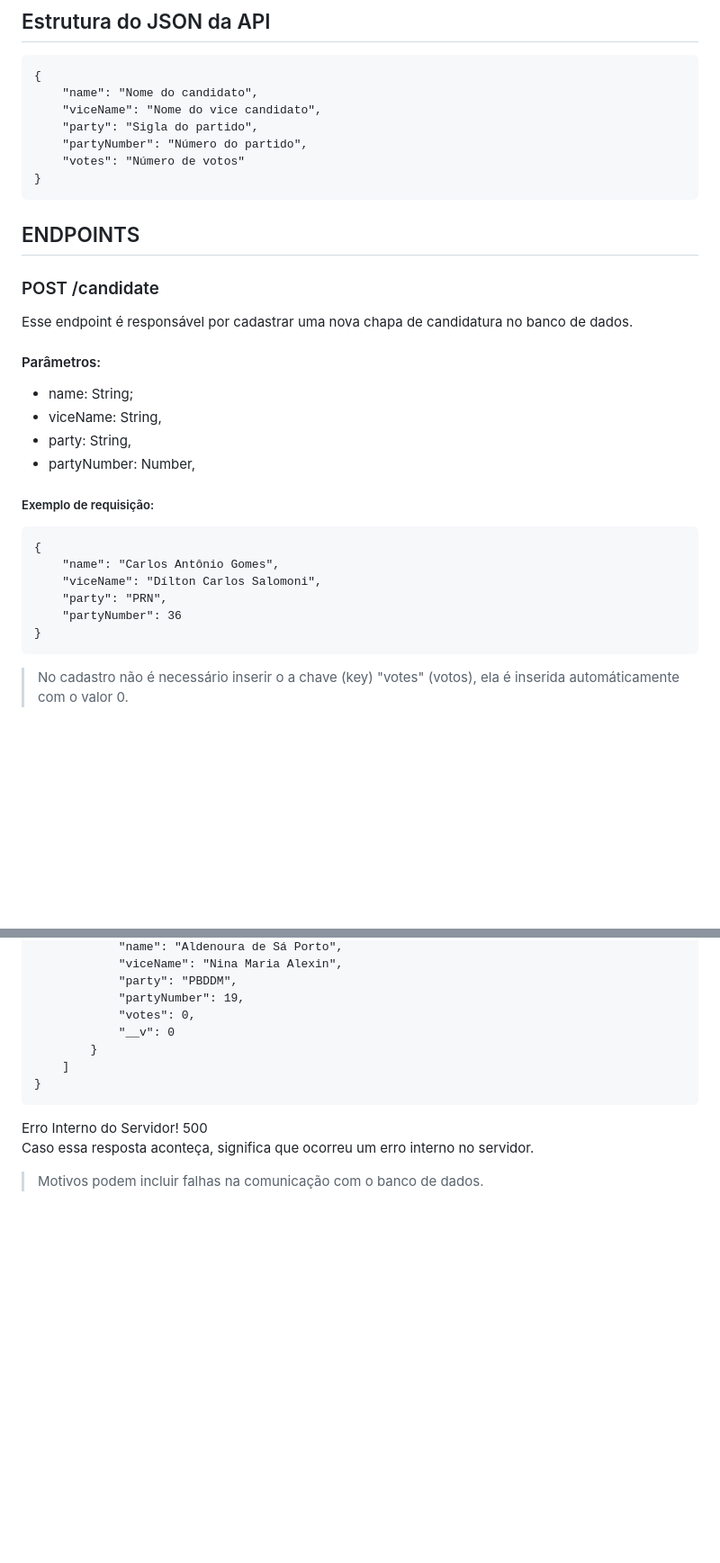
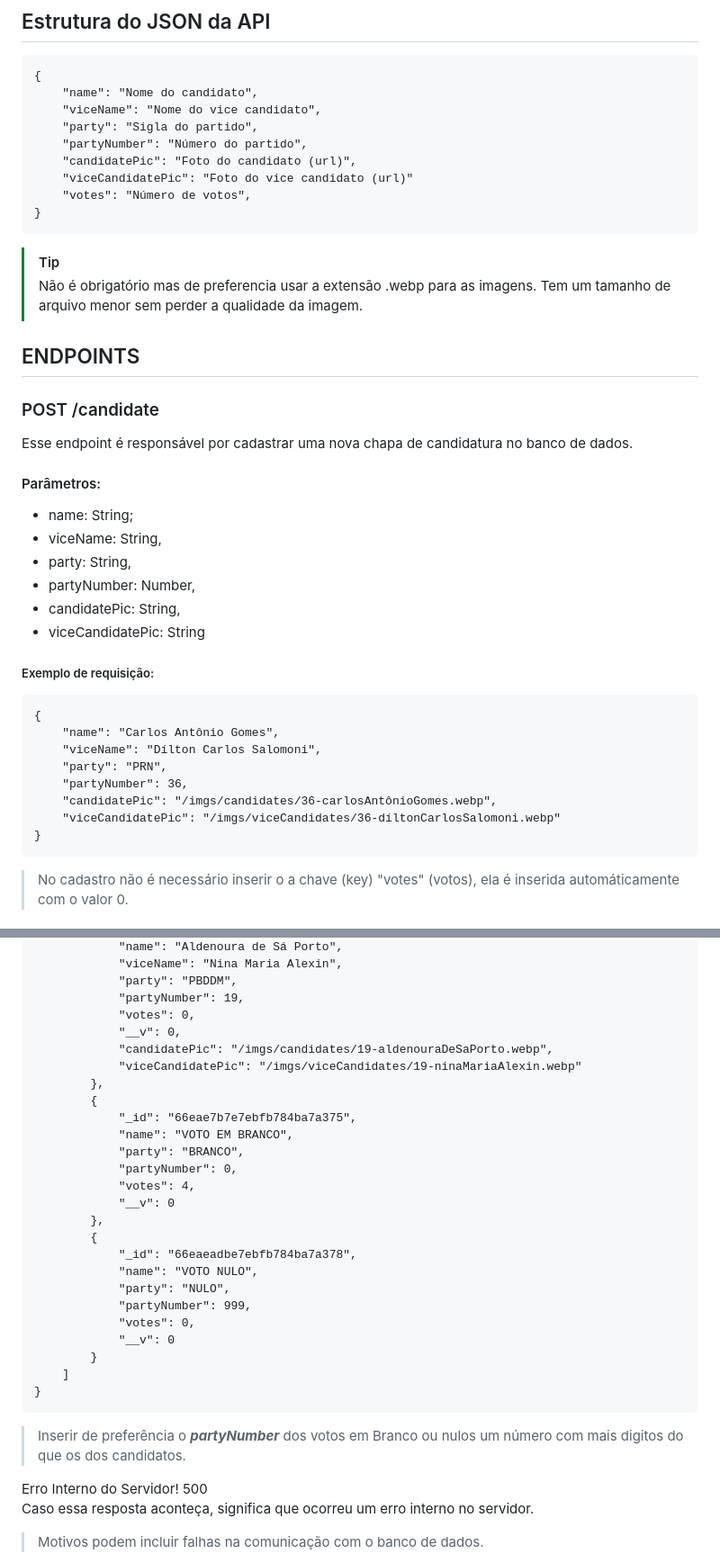
Before and after one commit to LucasLiSan/eleicaoPingodeGente, a Markdown page: readme.md, 2 parts joined by grey strips. Shown: that part at 90% size. Drawn GitHub-style; blank space fills up the shorter version.

````diff
--- a/readme.md
+++ b/readme.md
@@ -25,9 +30,14 @@ Editor <br>
 	"viceName": "Nome do vice candidato",
 	"party": "Sigla do partido",
 	"partyNumber": "Número do partido",
-	"votes": "Número de votos"
+	"candidatePic": "Foto do candidato (url)",
+	"viceCandidatePic": "Foto do vice candidato (url)"
+	"votes": "Número de votos",
 }
 ```
+
+> [!TIP]
+> Não é obrigatório mas de preferencia usar a extensão .webp para as imagens. Tem um tamanho de arquivo menor sem perder a qualidade da imagem.
 
 ## ENDPOINTS
 ### <span style = "color:#00FF00; font-weight: bold">POST</span> /candidate
@@ -38,6 +48,8 @@ Esse endpoint é responsável por cadastrar uma nova chapa de candidatura no ban
 - viceName: String,
 - party: String,
 - partyNumber: Number,
+- candidatePic: String,
+- viceCandidatePic: String
 
 ##### Exemplo de requisição:
 ```
@@ -45,7 +57,9 @@ Esse endpoint é responsável por cadastrar uma nova chapa de candidatura no ban
 	"name": "Carlos Antônio Gomes",
 	"viceName": "Dílton Carlos Salomoni",
 	"party": "PRN",
-	"partyNumber": 36
+	"partyNumber": 36,
+	"candidatePic": "/imgs/candidates/36-carlosAntônioGomes.webp",
+	"viceCandidatePic": "/imgs/viceCandidates/36-díltonCarlosSalomoni.webp"
 }
 ```
 
@@ -165,11 +195,30 @@ Caso essa resposta aconteça, você vai receber a listagem de todas as a chapas
 			"party": "PBDDM",
 			"partyNumber": 19,
 			"votes": 0,
+			"__v": 0,
+			"candidatePic": "/imgs/candidates/19-aldenouraDeSaPorto.webp",
+			"viceCandidatePic": "/imgs/viceCandidates/19-ninaMariaAlexin.webp"
+		},
+		{
+			"_id": "66eae7b7e7ebfb784ba7a375",
+			"name": "VOTO EM BRANCO",
+			"party": "BRANCO",
+			"partyNumber": 0,
+			"votes": 4,
+			"__v": 0
+		},
+		{
+			"_id": "66eaeadbe7ebfb784ba7a378",
+			"name": "VOTO NULO",
+			"party": "NULO",
+			"partyNumber": 999,
+			"votes": 0,
 			"__v": 0
 		}
 	]
 }
 ```
+> Inserir de preferência o ***partyNumber*** dos votos em Branco ou nulos um número com mais digitos do que os dos candidatos.
 
 <span style = "color:#FF0000; font-weight: bold">Erro Interno do Servidor! 500</span><br>
 Caso essa resposta aconteça, significa que ocorreu um erro interno no servidor.
````
Also changed, not shown: other parts of readme.md (+53 -22 lines).
